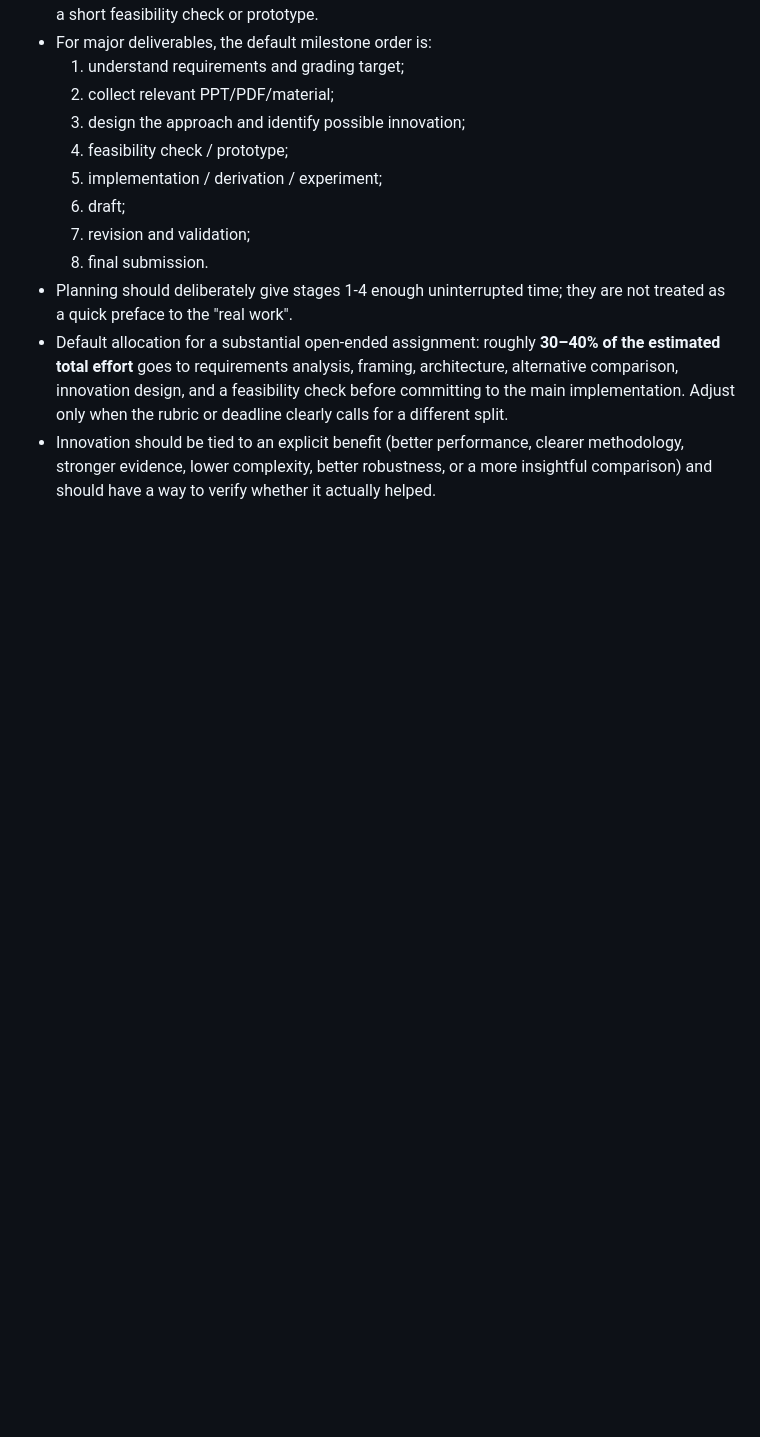
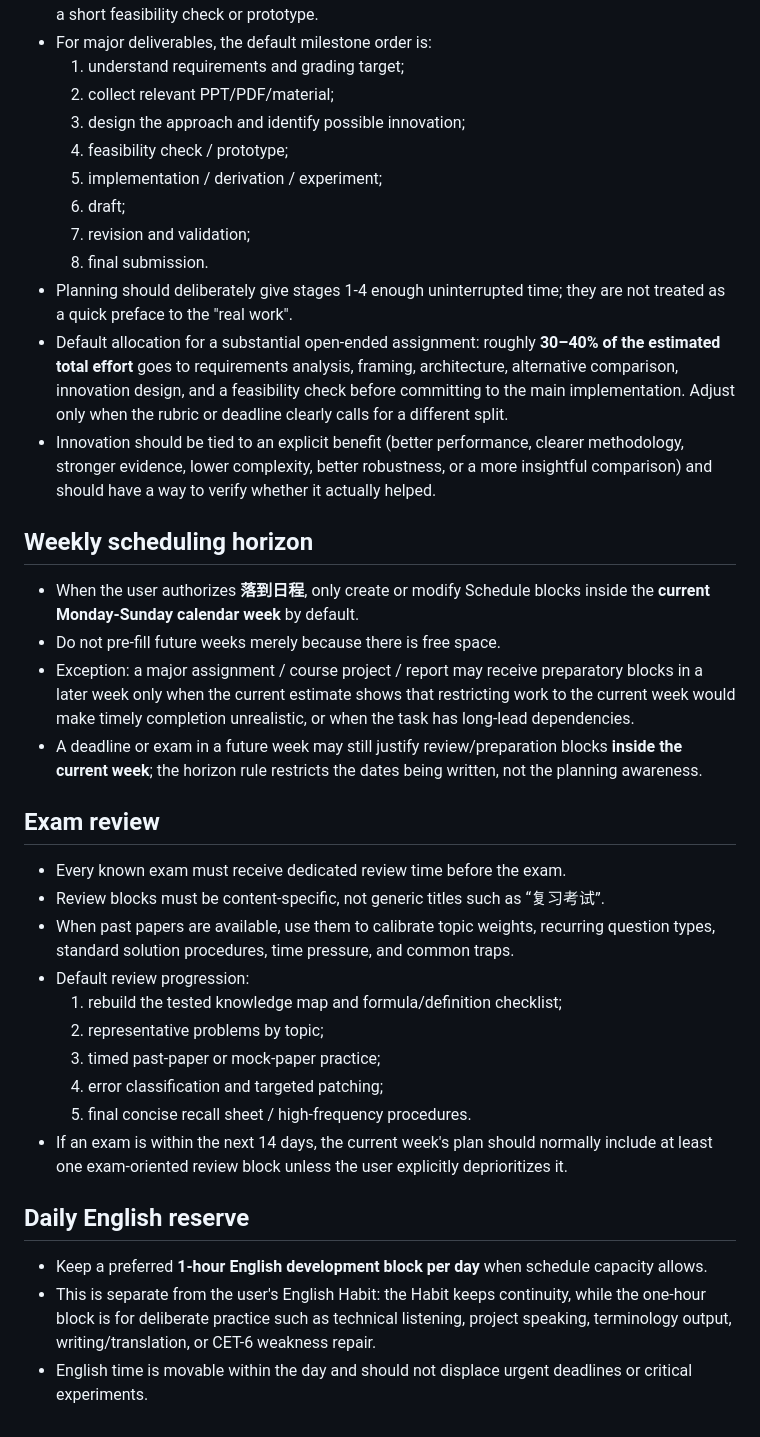
Before and after one commit to fengye918/super-productivity-planner, a Markdown page: PLANNER_RULES.md, the part around the change. Drawn GitHub-style; blank space fills up the shorter version.

Commit message:
docs: add weekly horizon, exam review and daily English rules

```diff
--- a/PLANNER_RULES.md
+++ b/PLANNER_RULES.md
@@ -52,3 +52,29 @@ Before that phrase, analyze and negotiate only.
 - Planning should deliberately give stages 1-4 enough uninterrupted time; they are not treated as a quick preface to the "real work".
 - Default allocation for a substantial open-ended assignment: roughly **30–40% of the estimated total effort** goes to requirements analysis, framing, architecture, alternative comparison, innovation design, and a feasibility check before committing to the main implementation. Adjust only when the rubric or deadline clearly calls for a different split.
 - Innovation should be tied to an explicit benefit (better performance, clearer methodology, stronger evidence, lower complexity, better robustness, or a more insightful comparison) and should have a way to verify whether it actually helped.
+
+## Weekly scheduling horizon
+
+- When the user authorizes **落到日程**, only create or modify Schedule blocks inside the **current Monday-Sunday calendar week** by default.
+- Do not pre-fill future weeks merely because there is free space.
+- Exception: a major assignment / course project / report may receive preparatory blocks in a later week only when the current estimate shows that restricting work to the current week would make timely completion unrealistic, or when the task has long-lead dependencies.
+- A deadline or exam in a future week may still justify review/preparation blocks **inside the current week**; the horizon rule restricts the dates being written, not the planning awareness.
+
+## Exam review
+
+- Every known exam must receive dedicated review time before the exam.
+- Review blocks must be content-specific, not generic titles such as “复习考试”.
+- When past papers are available, use them to calibrate topic weights, recurring question types, standard solution procedures, time pressure, and common traps.
+- Default review progression:
+  1. rebuild the tested knowledge map and formula/definition checklist;
+  2. representative problems by topic;
+  3. timed past-paper or mock-paper practice;
+  4. error classification and targeted patching;
+  5. final concise recall sheet / high-frequency procedures.
+- If an exam is within the next 14 days, the current week's plan should normally include at least one exam-oriented review block unless the user explicitly deprioritizes it.
+
+## Daily English reserve
+
+- Keep a preferred **1-hour English development block per day** when schedule capacity allows.
+- This is separate from the user's English Habit: the Habit keeps continuity, while the one-hour block is for deliberate practice such as technical listening, project speaking, terminology output, writing/translation, or CET-6 weakness repair.
+- English time is movable within the day and should not displace urgent deadlines or critical experiments.
```
